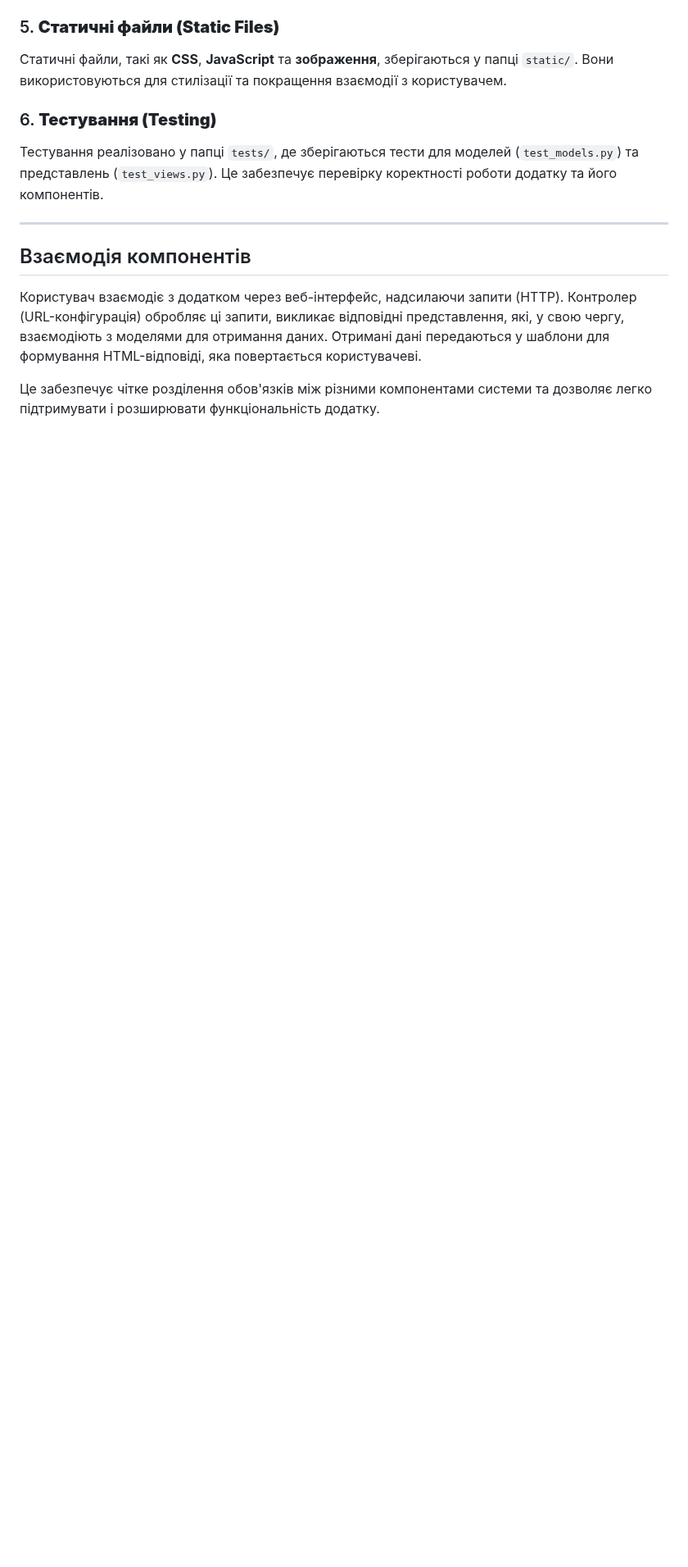
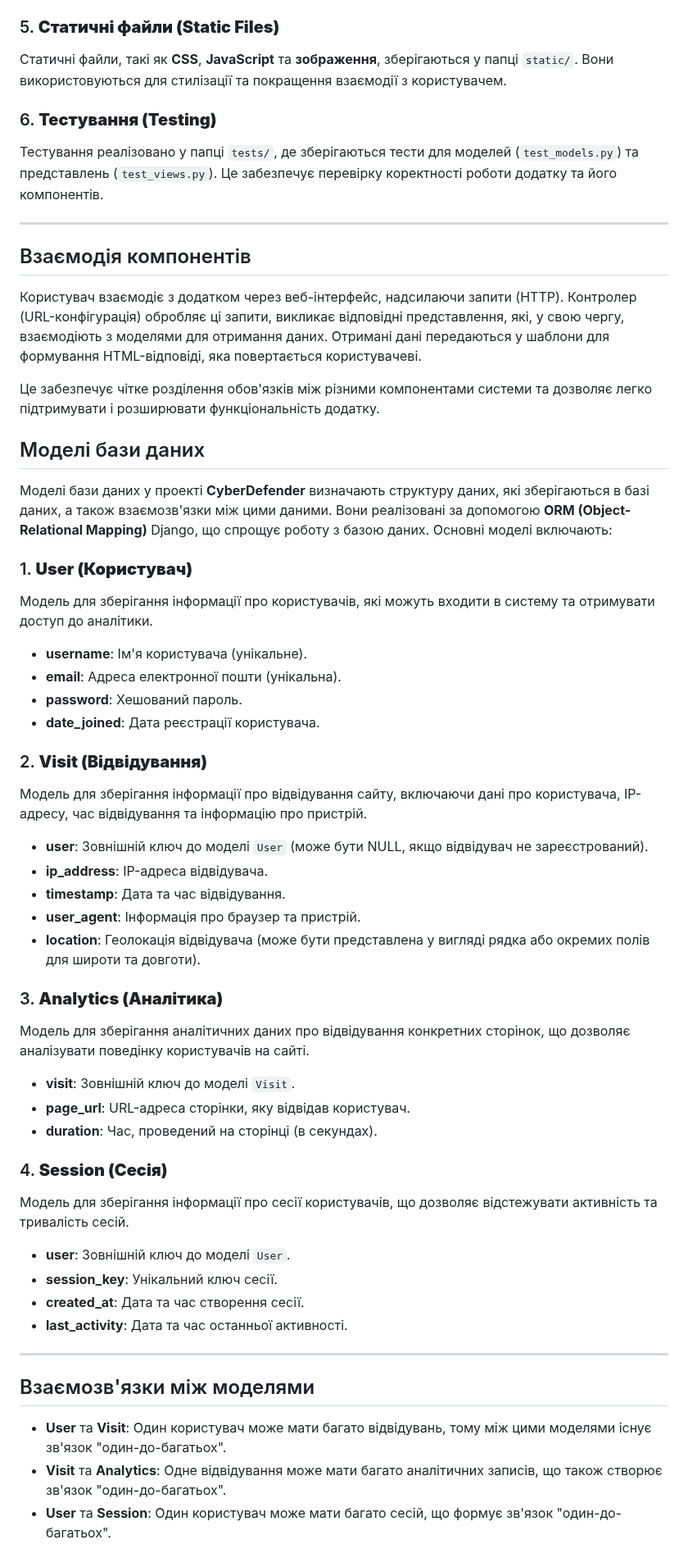
Before and after one commit to Engineering-School/ai-cyber-defender, a Markdown page: README.md, the part around the change. Shown at 82% size. GitHub-like rendering; blank space fills up the shorter version.

```diff
--- a/README.md
+++ b/README.md
@@ -134,3 +134,49 @@ CyberDefender/
 Користувач взаємодіє з додатком через веб-інтерфейс, надсилаючи запити (HTTP). Контролер (URL-конфігурація) обробляє ці запити, викликає відповідні представлення, які, у свою чергу, взаємодіють з моделями для отримання даних. Отримані дані передаються у шаблони для формування HTML-відповіді, яка повертається користувачеві.
 
 Це забезпечує чітке розділення обов'язків між різними компонентами системи та дозволяє легко підтримувати і розширювати функціональність додатку.
+
+
+
+## Моделі бази даних
+
+Моделі бази даних у проекті **CyberDefender** визначають структуру даних, які зберігаються в базі даних, а також взаємозв'язки між цими даними. Вони реалізовані за допомогою **ORM (Object-Relational Mapping)** Django, що спрощує роботу з базою даних. Основні моделі включають:
+
+### 1. **User (Користувач)**
+Модель для зберігання інформації про користувачів, які можуть входити в систему та отримувати доступ до аналітики.
+
+- **username**: Ім'я користувача (унікальне).
+- **email**: Адреса електронної пошти (унікальна).
+- **password**: Хешований пароль.
+- **date_joined**: Дата реєстрації користувача.
+
+### 2. **Visit (Відвідування)**
+Модель для зберігання інформації про відвідування сайту, включаючи дані про користувача, IP-адресу, час відвідування та інформацію про пристрій.
+
+- **user**: Зовнішній ключ до моделі `User` (може бути NULL, якщо відвідувач не зареєстрований).
+- **ip_address**: IP-адреса відвідувача.
+- **timestamp**: Дата та час відвідування.
+- **user_agent**: Інформація про браузер та пристрій.
+- **location**: Геолокація відвідувача (може бути представлена у вигляді рядка або окремих полів для широти та довготи).
+
+### 3. **Analytics (Аналітика)**
+Модель для зберігання аналітичних даних про відвідування конкретних сторінок, що дозволяє аналізувати поведінку користувачів на сайті.
+
+- **visit**: Зовнішній ключ до моделі `Visit`.
+- **page_url**: URL-адреса сторінки, яку відвідав користувач.
+- **duration**: Час, проведений на сторінці (в секундах).
+
+### 4. **Session (Сесія)**
+Модель для зберігання інформації про сесії користувачів, що дозволяє відстежувати активність та тривалість сесій.
+
+- **user**: Зовнішній ключ до моделі `User`.
+- **session_key**: Унікальний ключ сесії.
+- **created_at**: Дата та час створення сесії.
+- **last_activity**: Дата та час останньої активності.
+
+---
+
+## Взаємозв'язки між моделями
+
+- **User** та **Visit**: Один користувач може мати багато відвідувань, тому між цими моделями існує зв'язок "один-до-багатьох".
+- **Visit** та **Analytics**: Одне відвідування може мати багато аналітичних записів, що також створює зв'язок "один-до-багатьох".
+- **User** та **Session**: Один користувач може мати багато сесій, що формує зв'язок "один-до-багатьох".
```
